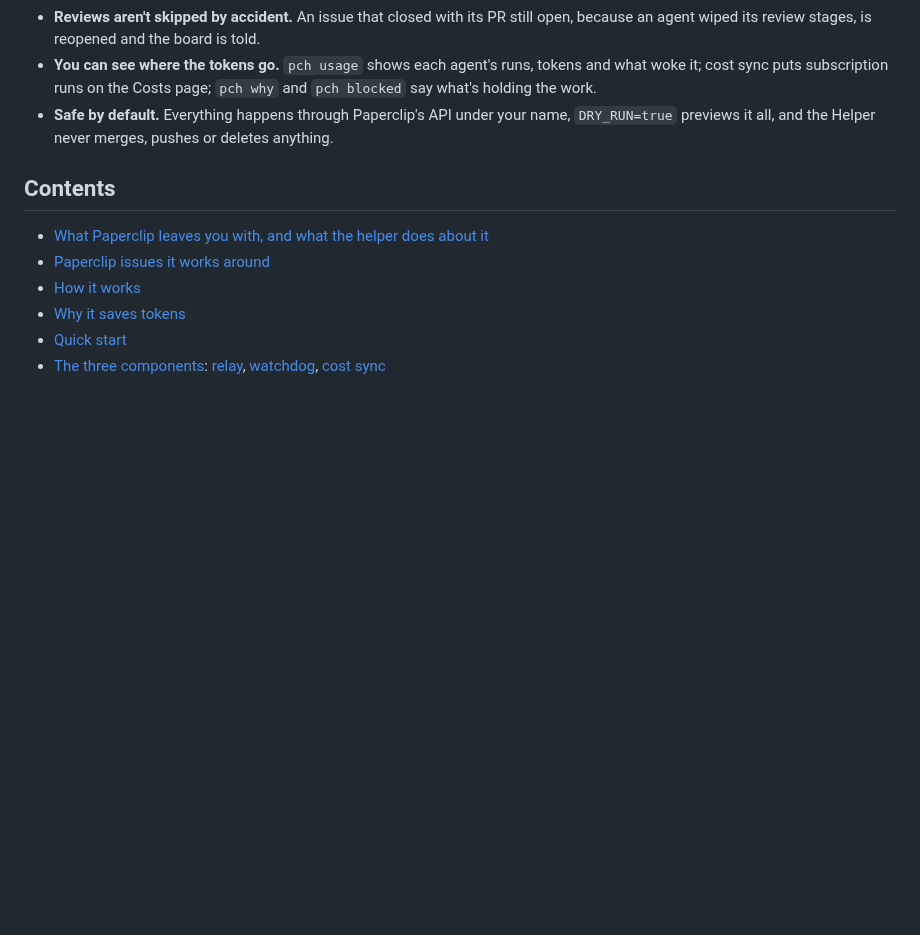
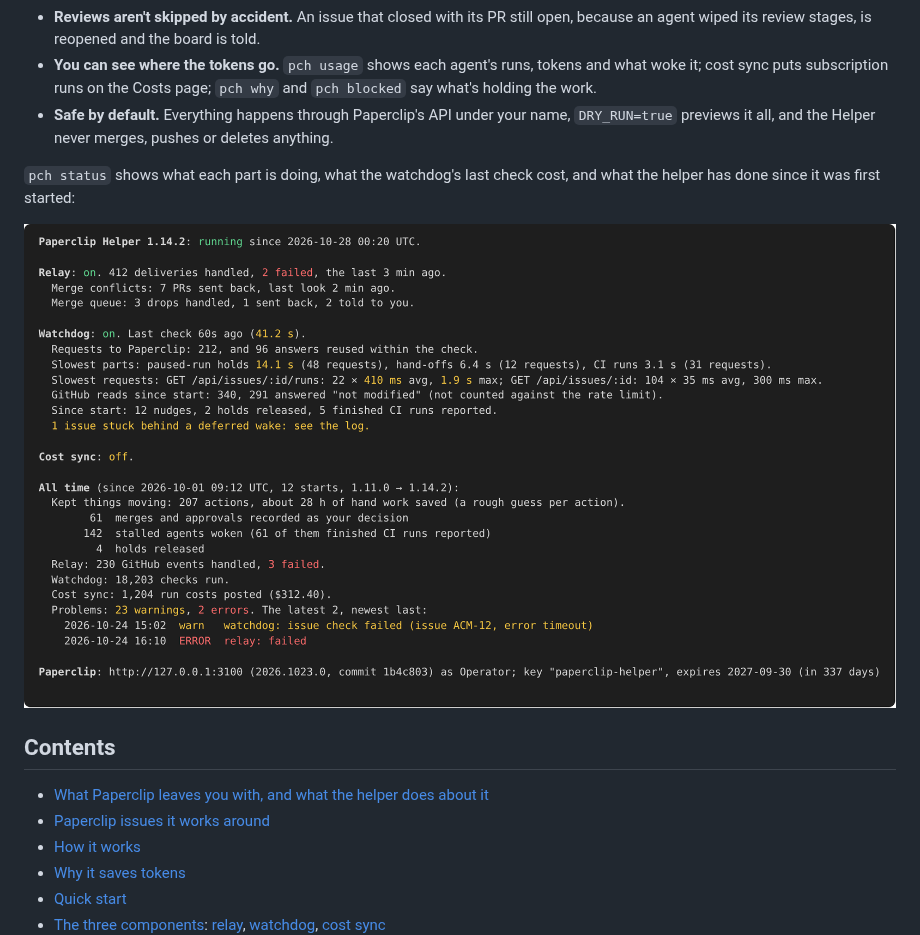
Before and after one commit to DevEnterpriseSoftware/paperclip-helper, a Markdown page: README.md, the part around the change. Rendered like a GitHub page; pictures changed too: docs/images/pch-status.png (added); blank space fills up the shorter version.

Commit message:
Add screenshot of the status output to the readme.

```diff
--- a/README.md
+++ b/README.md
@@ -14,6 +14,10 @@ Self-hosted [Paperclip](https://github.com/paperclipai/paperclip) has gaps that
 - **Reviews aren't skipped by accident.** An issue that closed with its PR still open, because an agent wiped its review stages, is reopened and the board is told.
 - **You can see where the tokens go.** `pch usage` shows each agent's runs, tokens and what woke it; cost sync puts subscription runs on the Costs page; `pch why` and `pch blocked` say what's holding the work.
 - **Safe by default.** Everything happens through Paperclip's API under your name, `DRY_RUN=true` previews it all, and the Helper never merges, pushes or deletes anything.
+
+`pch status` shows what each part is doing, what the watchdog's last check cost, and what the helper has done since it was first started:
+
+![pch status: the relay and watchdog on, cost sync off, the watchdog's last check with its slowest parts and requests, and the all-time figures with the latest warnings and errors](docs/images/pch-status.png)
 
 ## Contents
 
```
